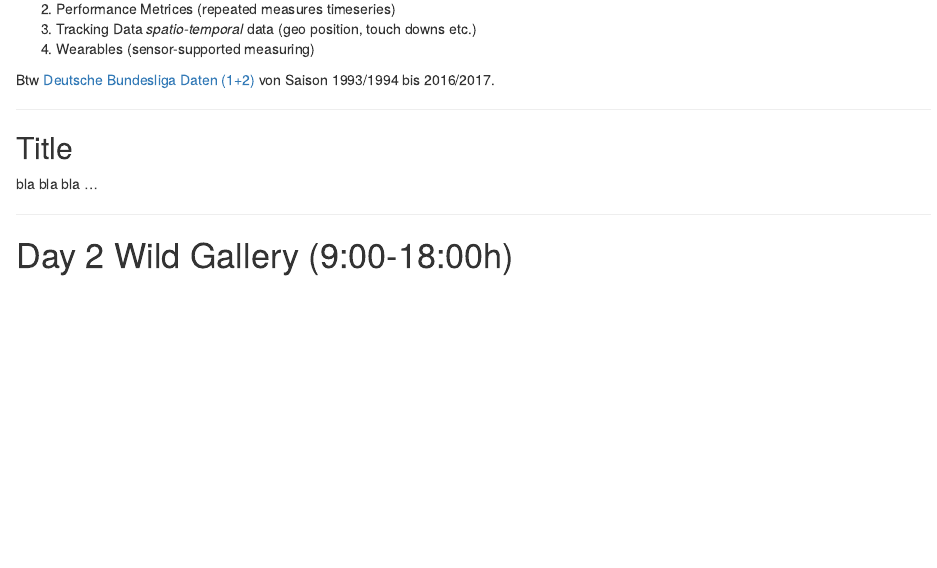
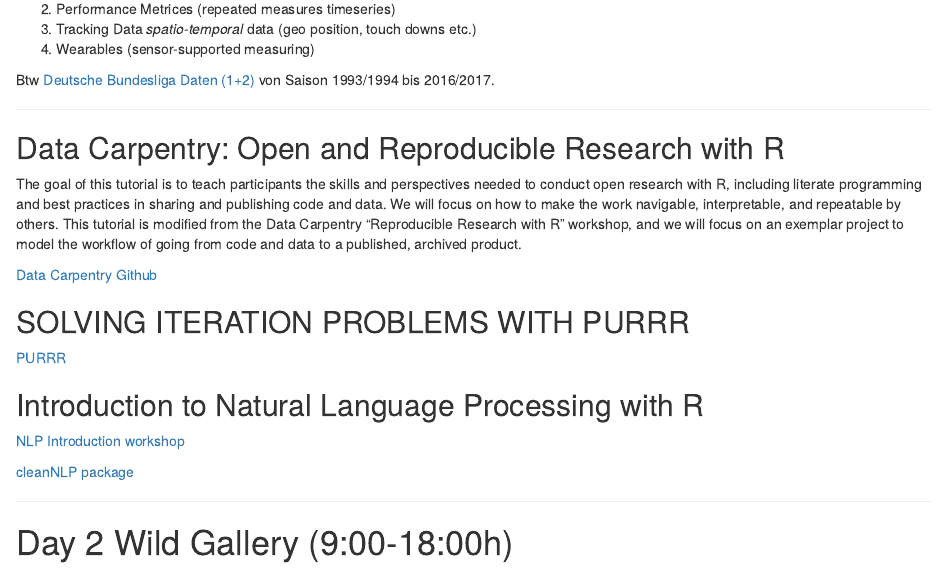
Before and after one commit to systats/useR2017, an R Markdown document (index.Rmd): the page in a window 1100 px wide, from 540 px down. Rendered offline with R 4.5, knitr and Pandoc, with nearby package versions.

Commit message:
adding my schedule

```diff
--- a/index.Rmd
+++ b/index.Rmd
@@ -41,8 +41,23 @@ Btw [Deutsche Bundesliga Daten (1+2)](http://www.football-data.co.uk/germanym.ph
 
 ------
 
-## Title
-bla bla bla ...
+## Data Carpentry: Open and Reproducible Research with R
+
+The goal of this tutorial is to teach participants the skills and perspectives needed to conduct open research with R, including literate programming and best practices in sharing and publishing code and data. We will focus on how to make the work navigable, interpretable, and repeatable by others. This tutorial is modified from the Data Carpentry "Reproducible Research with R" workshop, and we will focus on an exemplar project to model the workflow of going from code and data to a published, archived product.
+
+[Data Carpentry Github](https://fmichonneau.github.io/2017-useR-tutorial/)
+
+## SOLVING ITERATION PROBLEMS WITH PURRR
+
+
+[PURRR](https://github.com/cwickham/purrr-tutorial)
+
+## Introduction to Natural Language Processing with R
+
+[NLP Introduction workshop](https://github.com/statsmaths/user2017_nlp)
+
+[cleanNLP package](https://github.com/statsmaths/cleanNLP)
+
 
 ------
 
```
